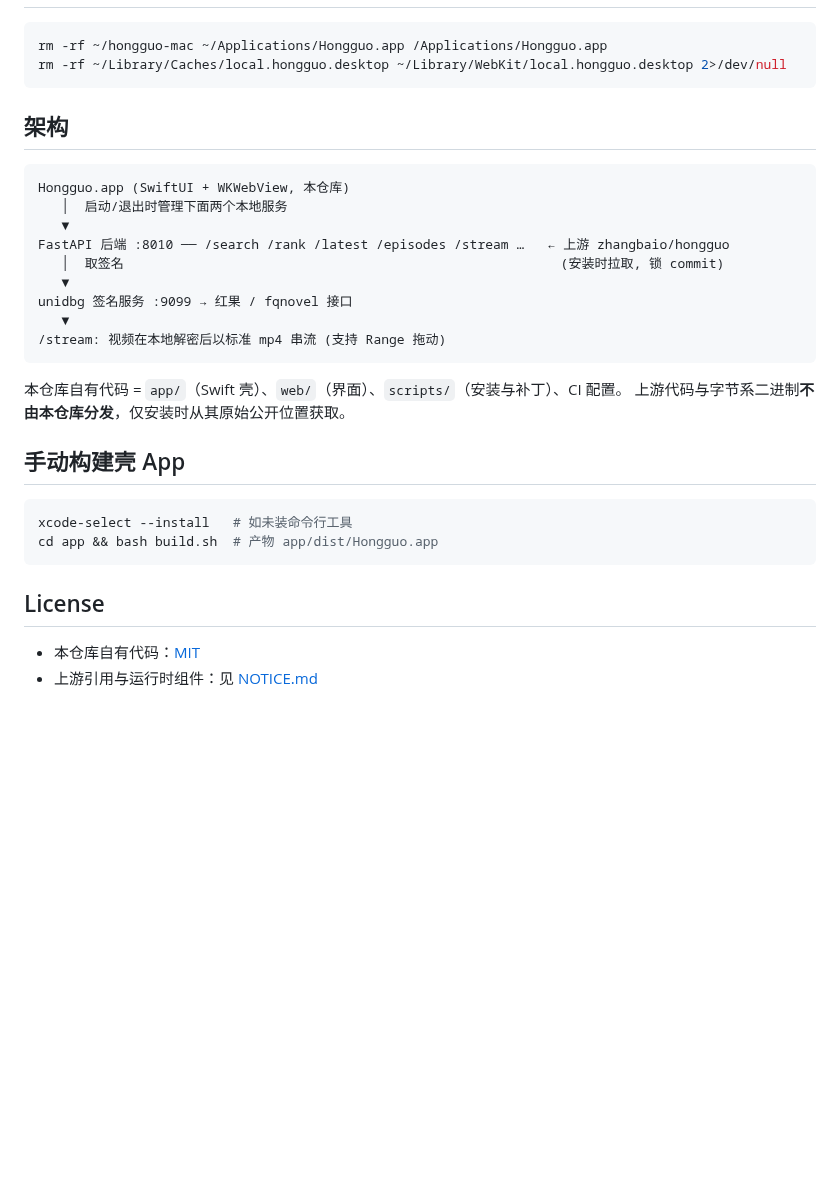
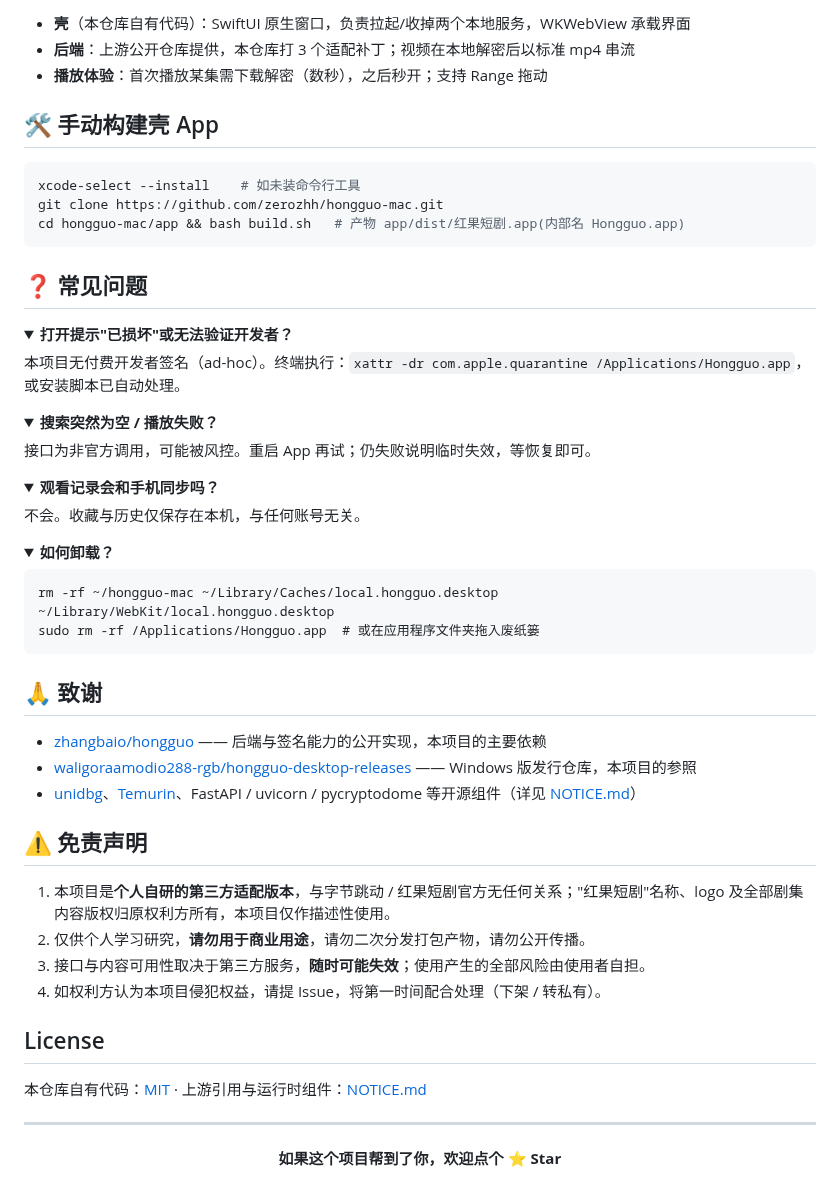
Before and after one commit to zerozhh/hongguo-mac, a Markdown page: README.md, the part around one of its changes. Drawn GitHub-style; folded sections open; blank space fills up the shorter version.

````diff
--- a/README.md
+++ b/README.md
@@ -40,34 +84,59 @@
+- **壳**（本仓库自有代码）：SwiftUI 原生窗口，负责拉起/收掉两个本地服务，WKWebView 承载界面
+- **后端**：上游公开仓库提供，本仓库打 3 个适配补丁；视频在本地解密后以标准 mp4 串流
+- **播放体验**：首次播放某集需下载解密（数秒），之后秒开；支持 Range 拖动
+
+## 🛠 手动构建壳 App
 
 ```bash
-rm -rf ~/hongguo-mac ~/Applications/Hongguo.app /Applications/Hongguo.app
-rm -rf ~/Library/Caches/local.hongguo.desktop ~/Library/WebKit/local.hongguo.desktop 2>/dev/null
+xcode-select --install    # 如未装命令行工具
+git clone https://github.com/zerozhh/hongguo-mac.git
+cd hongguo-mac/app && bash build.sh   # 产物 app/dist/红果短剧.app(内部名 Hongguo.app)
 ```
 
-## 架构
+## ❓ 常见问题
 
-```
-Hongguo.app (SwiftUI + WKWebView, 本仓库)
-   │  启动/退出时管理下面两个本地服务
-   ▼
-FastAPI 后端 :8010 ── /search /rank /latest /episodes /stream …   ← 上游 zhangbaio/hongguo
-   │  取签名                                                        (安装时拉取, 锁 commit)
-   ▼
-unidbg 签名服务 :9099 → 红果 / fqnovel 接口
-   ▼
-/stream: 视频在本地解密后以标准 mp4 串流 (支持 Range 拖动)
-```
+<details>
+<summary><b>打开提示"已损坏"或无法验证开发者？</b></summary>
+本项目无付费开发者签名（ad-hoc）。终端执行：<code>xattr -dr com.apple.quarantine /Applications/Hongguo.app</code>，或安装脚本已自动处理。
+</details>
 
-本仓库自有代码 = `app/`（Swift 壳）、`web/`（界面）、`scripts/`（安装与补丁）、CI 配置。
-上游代码与字节系二进制**不由本仓库分发**，仅安装时从其原始公开位置获取。
+<details>
+<summary><b>搜索突然为空 / 播放失败？</b></summary>
+接口为非官方调用，可能被风控。重启 App 再试；仍失败说明临时失效，等恢复即可。
+</details>
 
-## 手动构建壳 App
+<details>
+<summary><b>观看记录会和手机同步吗？</b></summary>
+不会。收藏与历史仅保存在本机，与任何账号无关。
+</details>
 
-```bash
-xcode-select --install   # 如未装命令行工具
-cd app && bash build.sh  # 产物 app/dist/Hongguo.app
-```
+<details>
+<summary><b>如何卸载？</b></summary>
+<pre><code>rm -rf ~/hongguo-mac ~/Library/Caches/local.hongguo.desktop ~/Library/WebKit/local.hongguo.desktop
+sudo rm -rf /Applications/Hongguo.app  # 或在应用程序文件夹拖入废纸篓</code></pre>
+</details>
+
+## 🙏 致谢
+
+- [zhangbaio/hongguo](https://github.com/zhangbaio/hongguo) —— 后端与签名能力的公开实现，本项目的主要依赖
+- [waligoraamodio288-rgb/hongguo-desktop-releases](https://github.com/waligoraamodio288-rgb/hongguo-desktop-releases) —— Windows 版发行仓库，本项目的参照
+- [unidbg](https://github.com/zhkl0228/unidbg)、[Temurin](https://adoptium.net)、FastAPI / uvicorn / pycryptodome 等开源组件（详见 [NOTICE.md](NOTICE.md)）
+
+## ⚠️ 免责声明
+
+1. 本项目是**个人自研的第三方适配版本**，与字节跳动 / 红果短剧官方无任何关系；"红果短剧"名称、logo 及全部剧集内容版权归原权利方所有，本项目仅作描述性使用。
+2. 仅供个人学习研究，**请勿用于商业用途**，请勿二次分发打包产物，请勿公开传播。
+3. 接口与内容可用性取决于第三方服务，**随时可能失效**；使用产生的全部风险由使用者自担。
+4. 如权利方认为本项目侵犯权益，请提 Issue，将第一时间配合处理（下架 / 转私有）。
 
 ## License
 
-- 本仓库自有代码：[MIT](LICENSE)
-- 上游引用与运行时组件：见 [NOTICE.md](NOTICE.md)
+本仓库自有代码：[MIT](LICENSE) · 上游引用与运行时组件：[NOTICE.md](NOTICE.md)
+
+---
+
+<div align="center">
+
+**如果这个项目帮到了你，欢迎点个 ⭐ Star**
+
+</div>
````
Also changed, not shown: other parts of README.md (+66 -22 lines), NOTICE.md (+1 -1 lines), docs/icon.png (added), docs/screenshot-detail.jpg (added), docs/screenshot-discover.jpg (added), docs/screenshot-watch.jpg (added), 7 other files.
